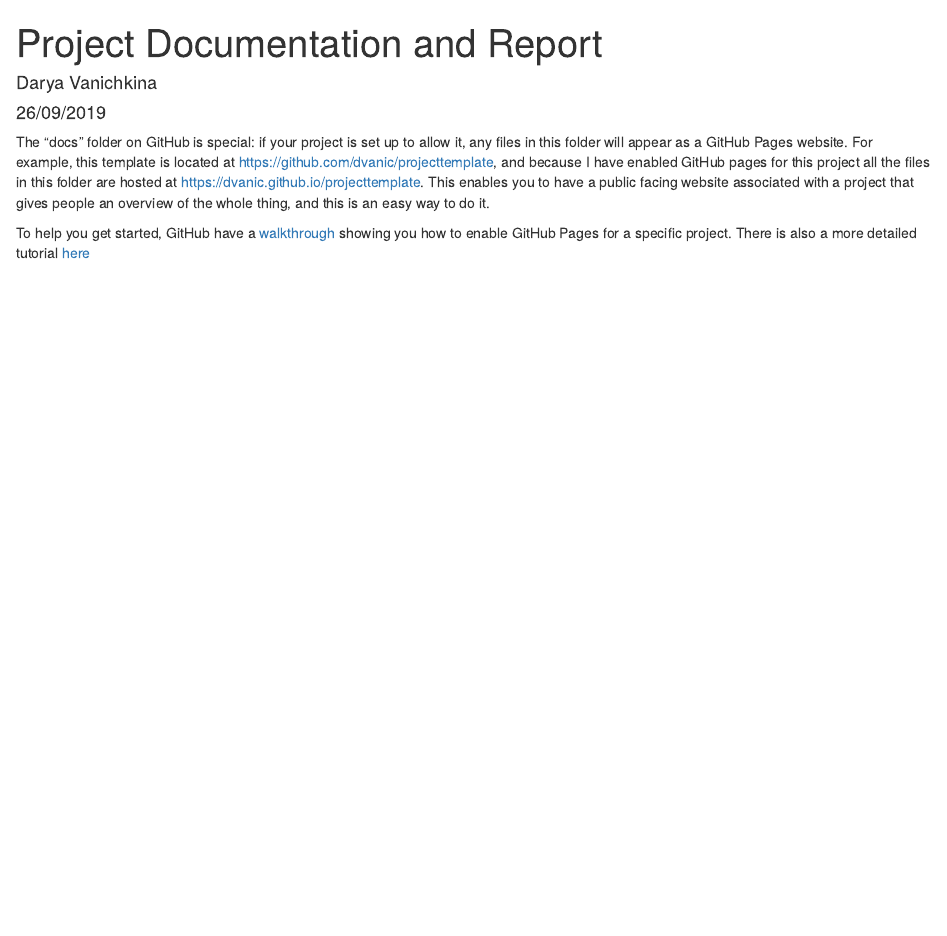
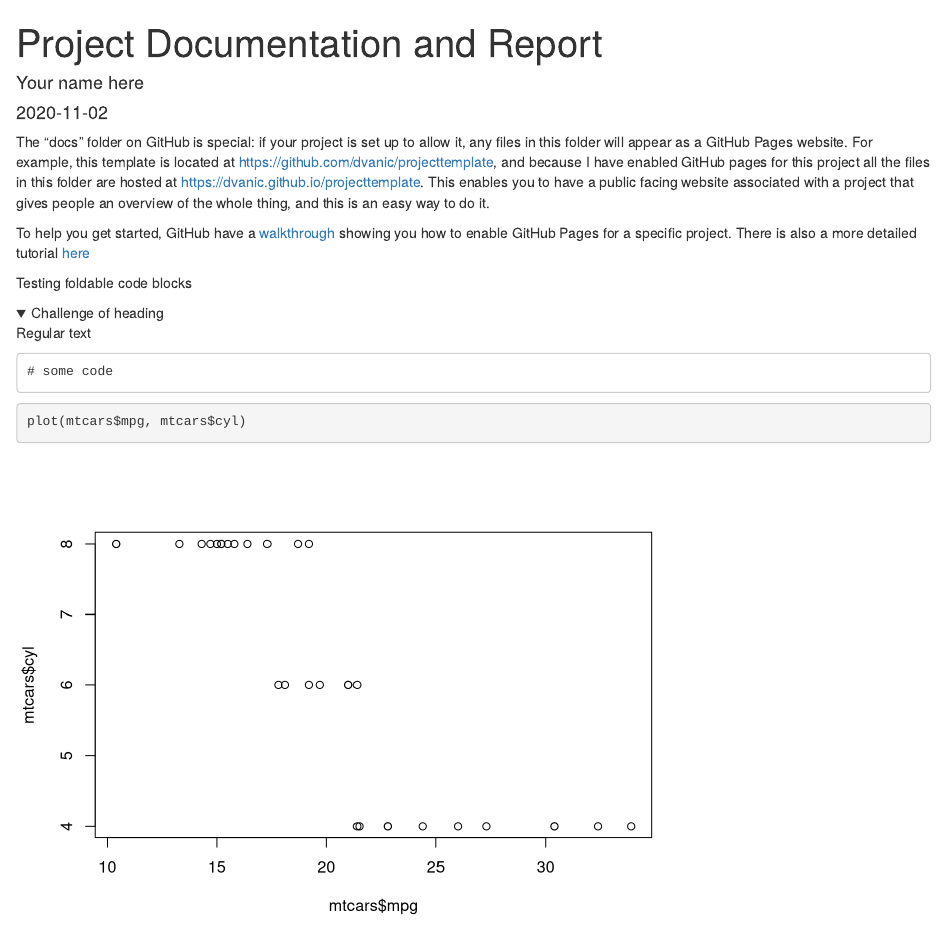
Before and after one commit to Sydney-Informatics-Hub/obesity_ukAus, an R Markdown document (docs/index.Rmd): the page in a window 1100 px wide, from its top. Rendered offline with R 4.5, knitr and Pandoc, with nearby package versions; folded parts are opened.

Commit message:
Testing out foldable code blocks

````diff
--- a/docs/index.Rmd
+++ b/docs/index.Rmd
@@ -1,7 +1,7 @@
 ---
 title: "Project Documentation and Report"
-author: "Darya Vanichkina"
-date: "26/09/2019"
+author: "Your name here"
+date: "`r lubridate::today()`"
 output: html_document
 ---
 
@@ -12,3 +12,24 @@ knitr::opts_chunk$set(echo = TRUE)
 The "docs" folder on GitHub is special: if your project is set up to allow it, any files in this folder will appear as a GitHub Pages website. For example, this template is located at https://github.com/dvanic/projecttemplate, and because I have enabled GitHub pages for this project all the files in this folder are hosted at https://dvanic.github.io/projecttemplate. This enables you to have a public facing website associated with a project that gives people an overview of the whole thing, and this is an easy way to do it.
 
 To help you get started, GitHub have a [walkthrough](https://pages.github.com/#project-site) showing you how to enable GitHub Pages for a specific project. There is also a more detailed tutorial [here](https://help.github.com/en/articles/configuring-a-publishing-source-for-github-pages)
+
+
+Testing foldable code blocks
+
+<details>
+<summary>Challenge of heading</summary>
+
+Regular text
+
+```
+# some code
+```
+
+```{r}
+
+plot(mtcars$mpg, mtcars$cyl)
+
+```
+
+
+</details>
````
Also changed, not shown: 1 other file.
